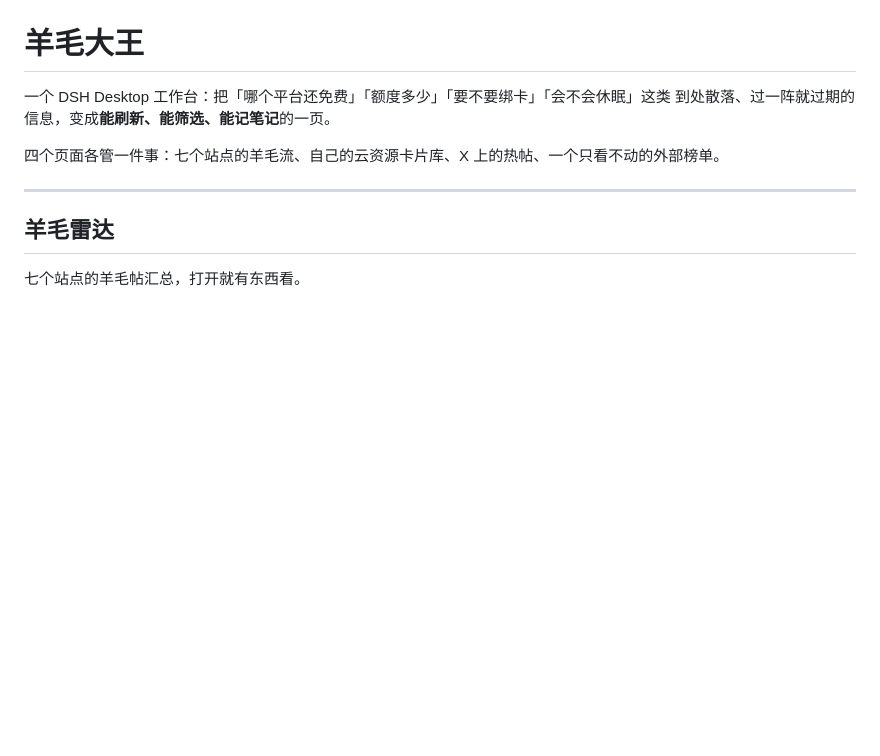
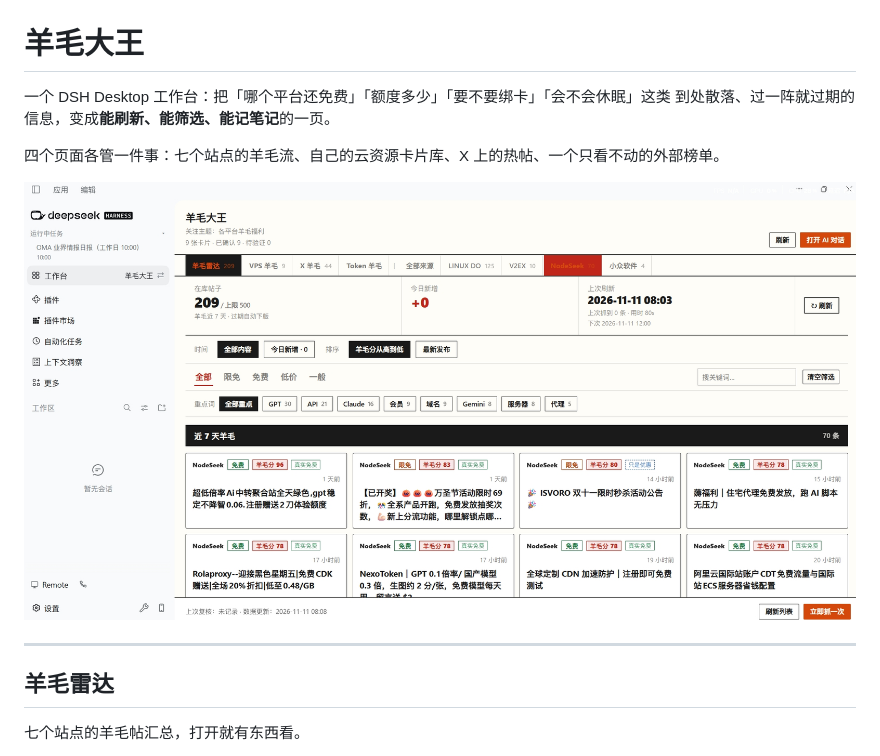
Before and after one commit to ttttstc/dsh-workbench-intel-center, a Markdown page: README.md, the part around the change. GitHub-like rendering; pictures changed too: docs/images/radar.jpg (added); blank space fills up the shorter version.

Commit message:
docs(readme): 补一张羊毛雷达的真实界面截图
截图为用户实测界面：来源分段、羊毛分与核实结论、时间与排序筛选、重点词行。

- 新增 docs/images/radar.jpg
- README 顶部引用，读者一眼能看到产品长什么样

注：这张截图是 1.23 版界面（还没有「游戏」分类与 Epic 来源）；等重启到 1.24.0 后可以换新。

```diff
--- a/README.md
+++ b/README.md
@@ -4,6 +4,8 @@
 到处散落、过一阵就过期的信息，变成**能刷新、能筛选、能记笔记**的一页。
 
 四个页面各管一件事：七个站点的羊毛流、自己的云资源卡片库、X 上的热帖、一个只看不动的外部榜单。
+
+![羊毛雷达：来源分段、羊毛分排序、核实结论与时间筛选](docs/images/radar.jpg)
 
 ---
 
```
